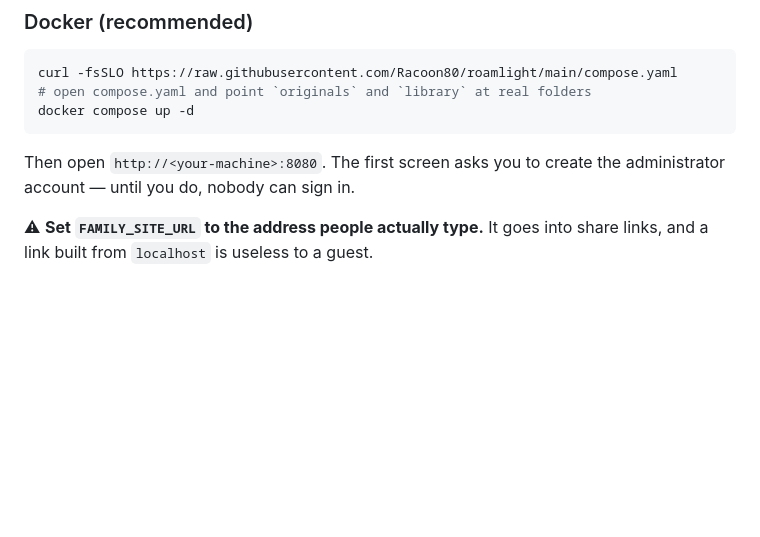
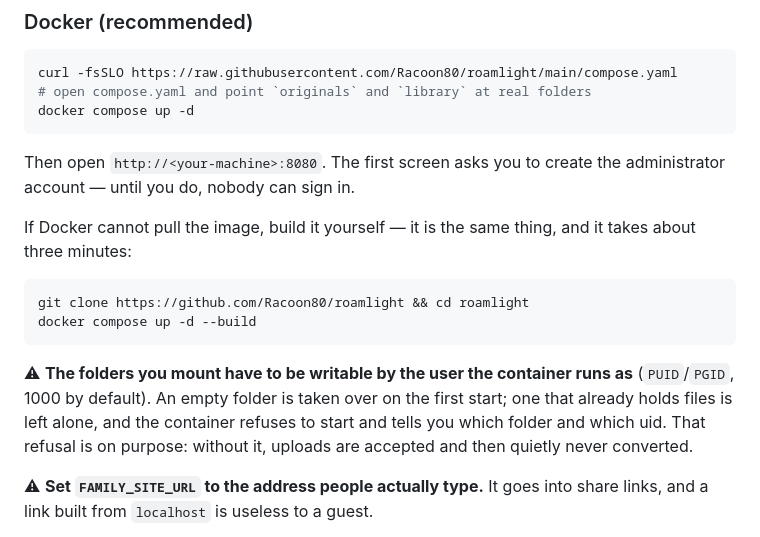
Before and after one commit to Racoon80/roamlight, a Markdown page: README.md, the part around the change. GitHub-like rendering; blank space fills up the shorter version.

Commit message:
README: how to build the image yourself, and the folder ownership rule

````diff
--- a/README.md
+++ b/README.md
@@ -44,6 +44,20 @@ docker compose up -d
 
 Then open `http://<your-machine>:8080`. The first screen asks you to create the
 administrator account — until you do, nobody can sign in.
+
+If Docker cannot pull the image, build it yourself — it is the same thing, and
+it takes about three minutes:
+
+```bash
+git clone https://github.com/Racoon80/roamlight && cd roamlight
+docker compose up -d --build
+```
+
+⚠ **The folders you mount have to be writable by the user the container runs
+as** (`PUID`/`PGID`, 1000 by default). An empty folder is taken over on the
+first start; one that already holds files is left alone, and the container
+refuses to start and tells you which folder and which uid. That refusal is on
+purpose: without it, uploads are accepted and then quietly never converted.
 
 ⚠ **Set `FAMILY_SITE_URL` to the address people actually type.** It goes into
 share links, and a link built from `localhost` is useless to a guest.
````
